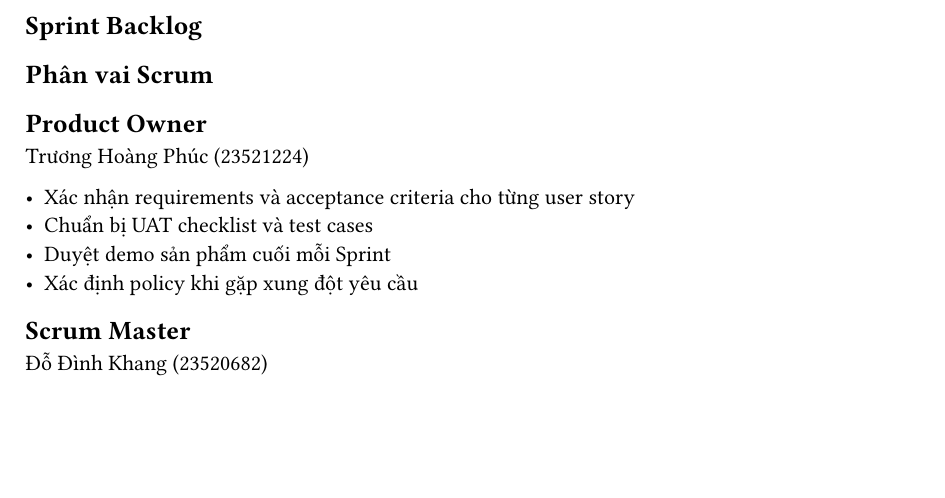
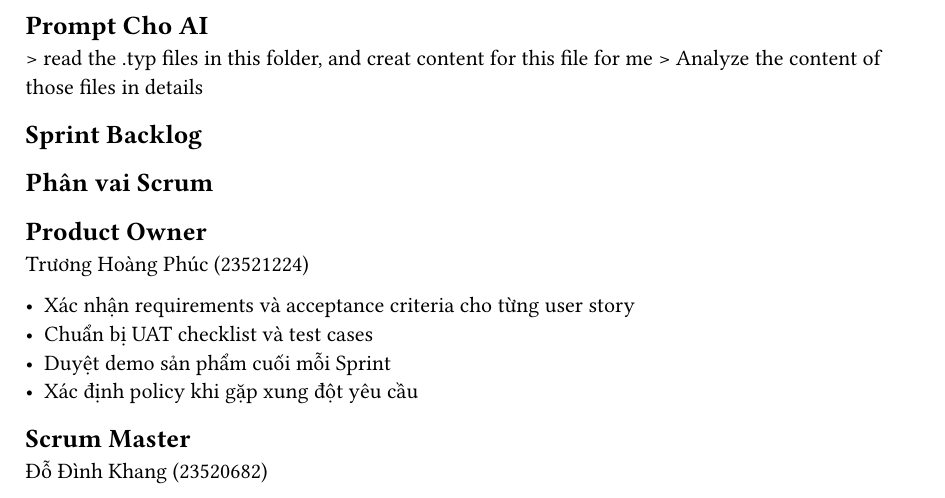
Before and after one commit to Huangphoux/uit-ecp_mobile, a Typst document (giai_doan_C/bai_nop/sprint_backlog.typ): part of page 1 of 7, cut at the place of the change, the shorter picture padded with empty space. Compiled offline with Typst 0.15.

Commit message:
update ai

```diff
--- a/giai_doan_C/bai_nop/sprint_backlog.typ
+++ b/giai_doan_C/bai_nop/sprint_backlog.typ
@@ -1,4 +1,8 @@
 #set heading(level: 2)
+= Prompt Cho AI
+> read the .typ files in this folder, and creat content for this file for me
+> Analyze the content of those files in details
+
 
 = Sprint Backlog
 
```
